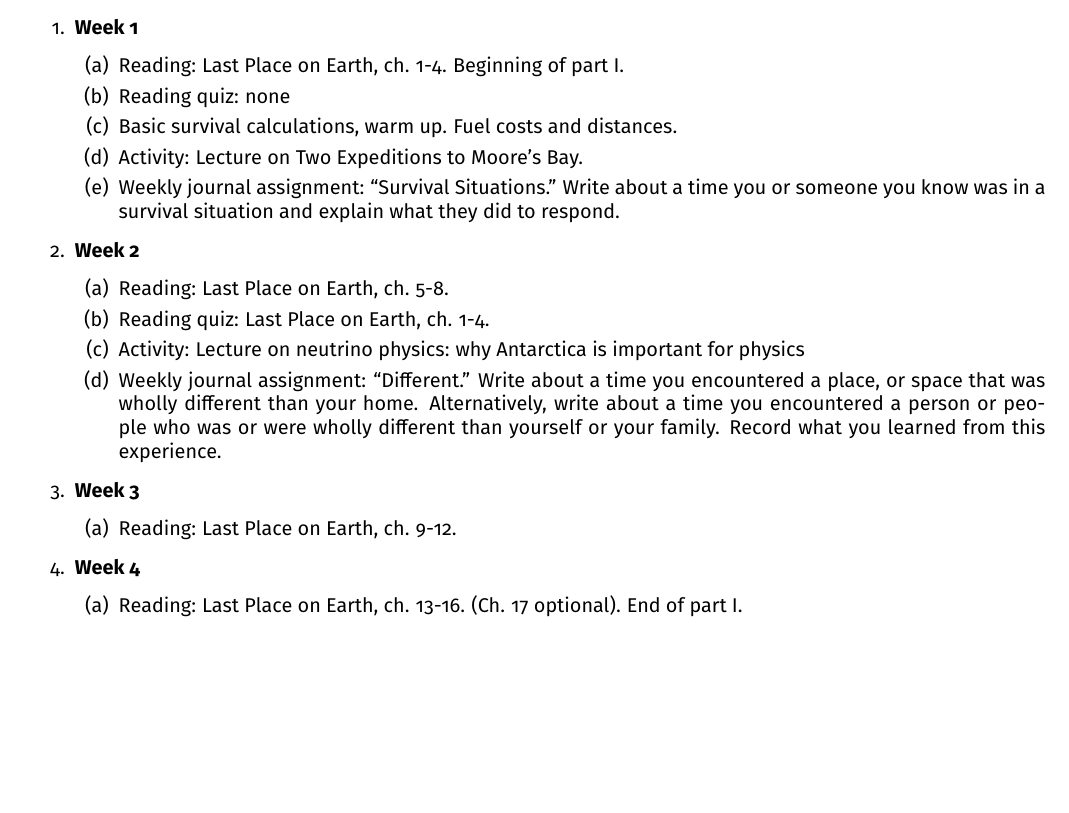
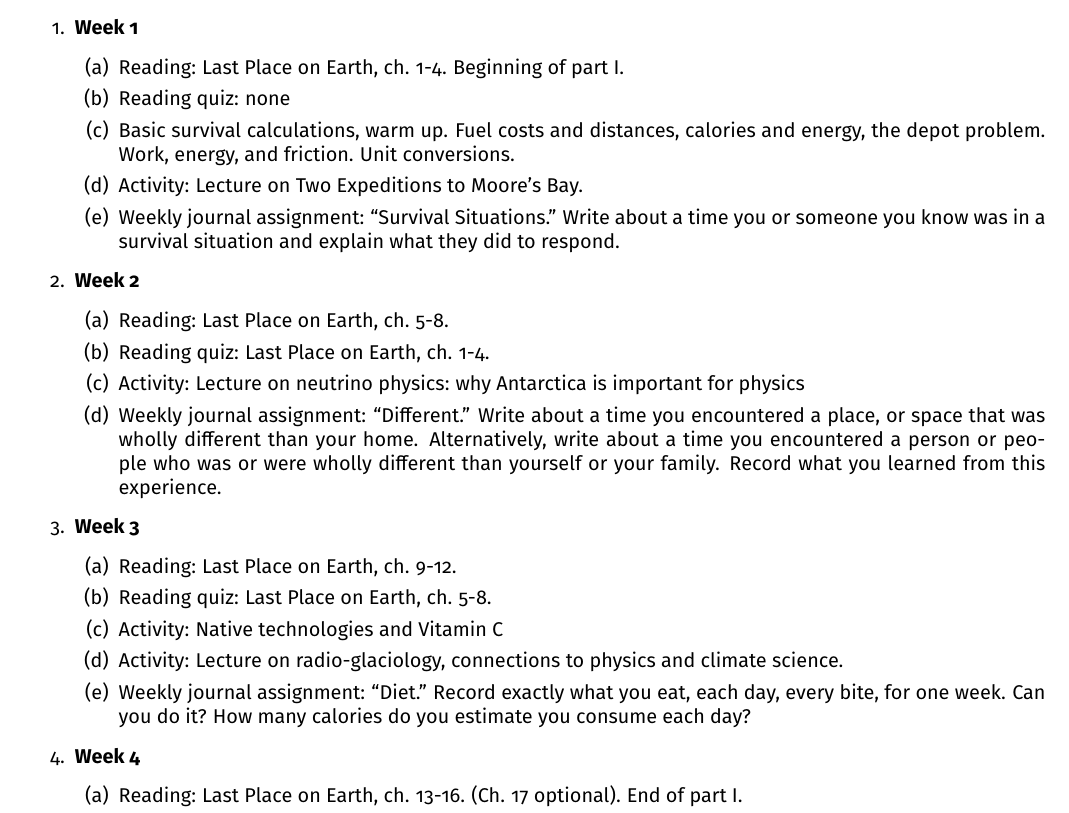
Before and after one commit to 918particle/INTD255, a LaTeX paper (syllabus.tex): part of page 2 of 2 before the commit and part of page 2 of 3 after it, cut so that both start at the same text, the shorter picture padded with empty space. Compiled offline with pdfLaTeX.

Commit message:
Continuing to add reading quizzes to syllabus, and naming and grouping activities and journal assignments.

```diff
--- a/syllabus.tex
+++ b/syllabus.tex
@@ -46,7 +46,7 @@
 \1 \textbf{Week 1}
 \2 Reading: Last Place on Earth, ch. 1-4. Beginning of part I.
 \2 Reading quiz: none
-\2 Basic survival calculations, warm up.  Fuel costs and distances.
+\2 Basic survival calculations, warm up.  Fuel costs and distances, calories and energy, the depot problem.  Work, energy, and friction.  Unit conversions.
 \2 Activity: Lecture on Two Expeditions to Moore's Bay.
 \2 Weekly journal assignment: ``Survival Situations.'' Write about a time you or someone you know was in a survival situation and explain what they did to respond.
 \1\textbf{Week 2}
@@ -56,8 +56,13 @@
 \2 Weekly journal assignment: ``Different.''  Write about a time you encountered a place, or space that was wholly different than your home.  Alternatively, write about a time you encountered a person or people who was or were wholly different than yourself or your family.  Record what you learned from this experience.
 \1 \textbf{Week 3}
 \2 Reading: Last Place on Earth, ch. 9-12.
+\2 Reading quiz: Last Place on Earth, ch. 5-8.
+\2 Activity: Native technologies and Vitamin C
+\2 Activity: Lecture on radio-glaciology, connections to physics and climate science.
+\2 Weekly journal assignment: ``Diet.''  Record exactly what you eat, each day, every bite, for one week.  Can you do it?  How many calories do you estimate you consume each day?
 \1 \textbf{Week 4}
 \2 Reading: Last Place on Earth, ch. 13-16. (Ch. 17 optional). End of part I.
+\2 Reading quiz: Last Place on Earth, ch. 9-12.
 \1 \textbf{Week 5}
 \2 Reading: Last Place on Earth, ch. 18-20. Beginning of part II.
 \1 \textbf{Week 6}
```
Also changed, not shown: syllabus.pdf.
